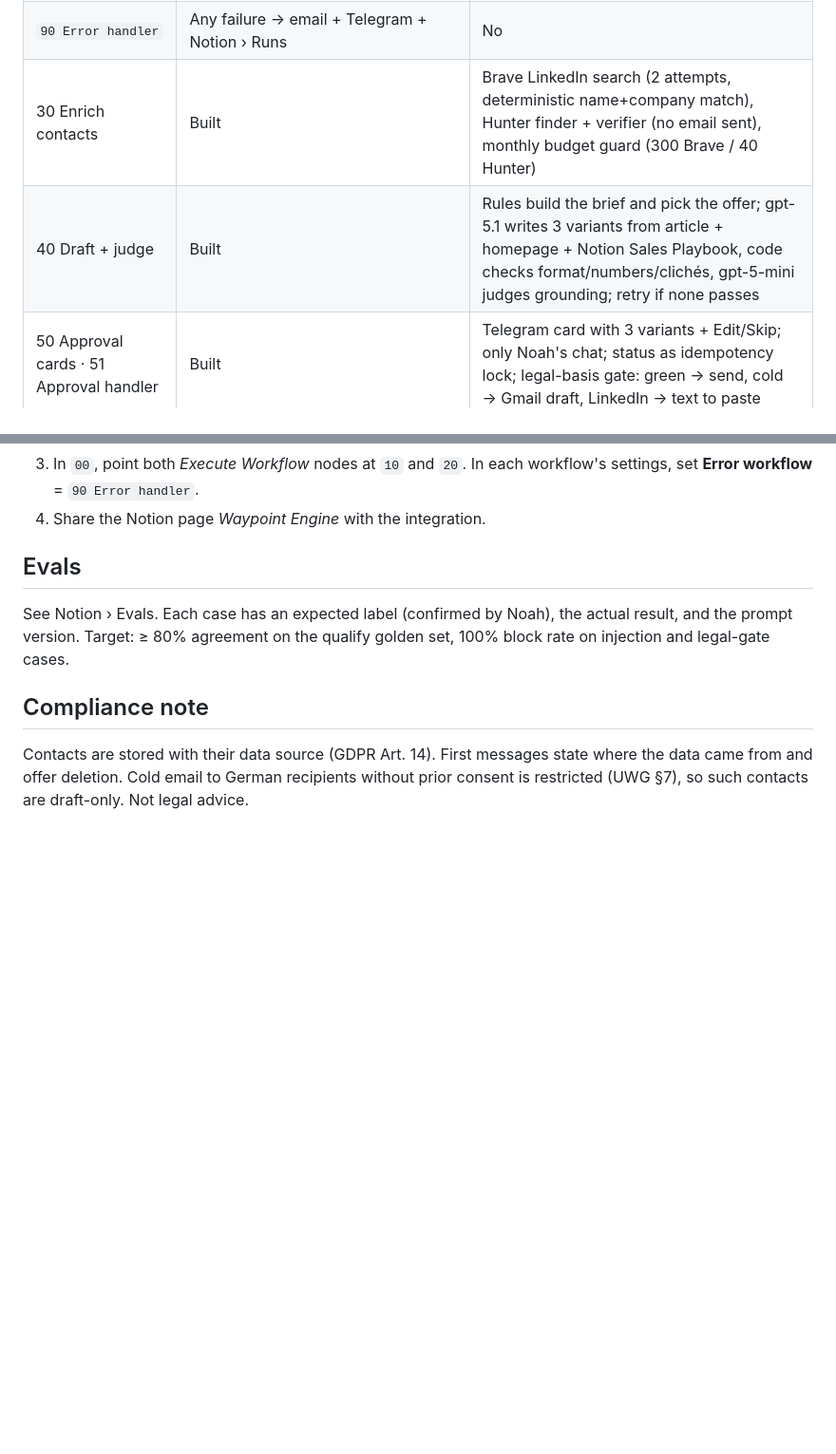
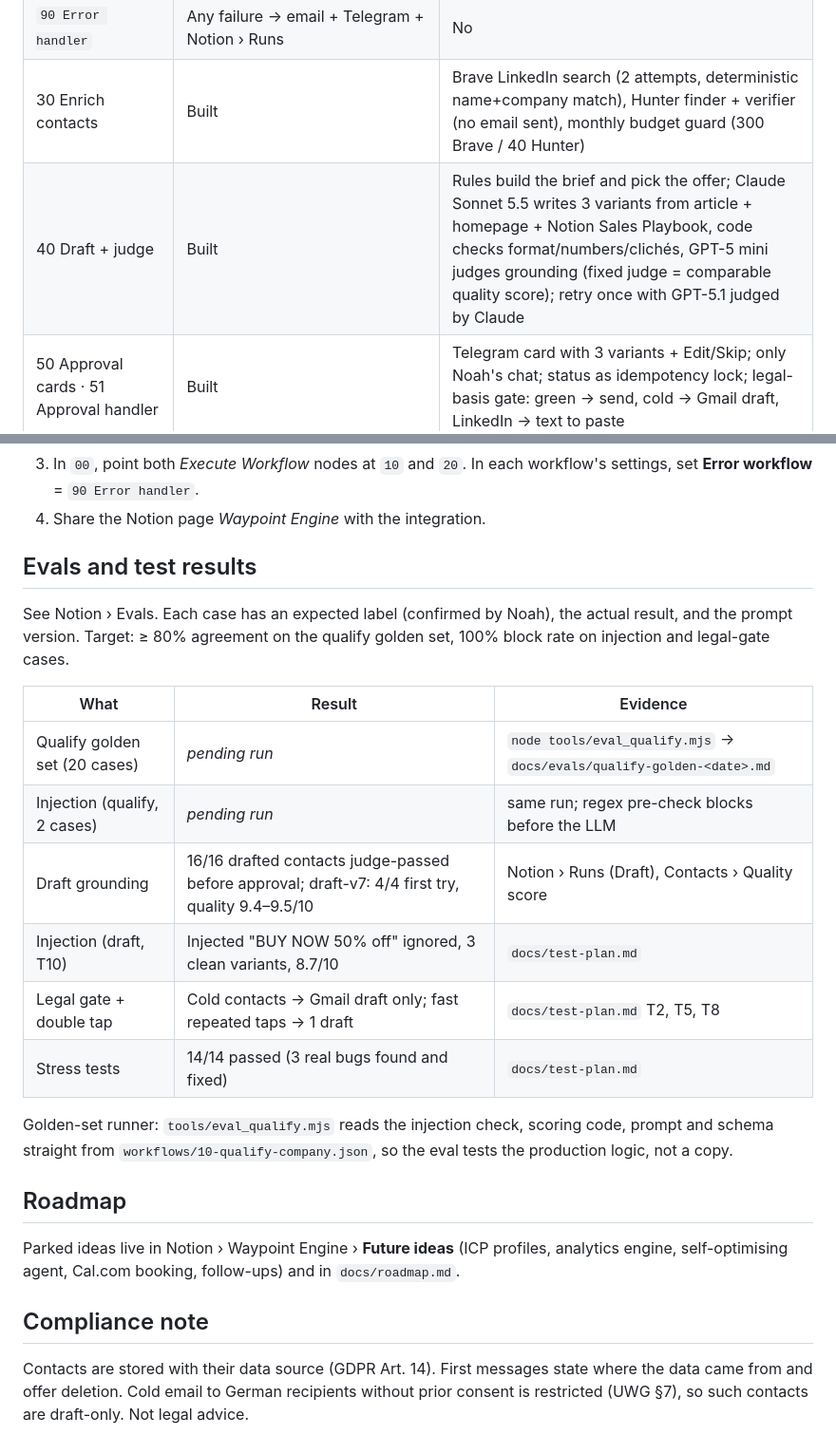
Before and after one commit to NoahHofmann/waypoint-engine, a Markdown page: README.md, 2 parts joined by grey strips. Shown at 95% size. Rendered like a GitHub page; blank space fills up the shorter version.

```diff
--- a/README.md
+++ b/README.md
@@ -16,7 +16,7 @@ Outbound research-and-draft engine for **Waypoint** (Noah Hofmann's GTM advisory
 | `20 Find people` | LLM extracts founders named in the article → verbatim check → Notion › Contacts | Yes (1 call) |
 | `90 Error handler` | Any failure → email + Telegram + Notion › Runs | No |
 | 30 Enrich contacts | Built | Brave LinkedIn search (2 attempts, deterministic name+company match), Hunter finder + verifier (no email sent), monthly budget guard (300 Brave / 40 Hunter) |
-| 40 Draft + judge | Built | Rules build the brief and pick the offer; gpt-5.1 writes 3 variants from article + homepage + Notion Sales Playbook, code checks format/numbers/clichés, gpt-5-mini judges grounding; retry if none passes |
+| 40 Draft + judge | Built | Rules build the brief and pick the offer; Claude Sonnet 5.5 writes 3 variants from article + homepage + Notion Sales Playbook, code checks format/numbers/clichés, GPT-5 mini judges grounding (fixed judge = comparable quality score); retry once with GPT-5.1 judged by Claude |
 | 50 Approval cards · 51 Approval handler | Built | Telegram card with 3 variants + Edit/Skip; only Noah's chat; status as idempotency lock; legal-basis gate: green → send, cold → Gmail draft, LinkedIn → text to paste |
 
 Data lives in Notion: **Companies** (1) ↔ (n) **Contacts**, plus **Runs** (one row per execution) and **Evals** (golden set).
@@ -35,9 +35,24 @@ Data lives in Notion: **Companies** (1) ↔ (n) **Contacts**, plus **Runs** (one
 3. In `00`, point both *Execute Workflow* nodes at `10` and `20`. In each workflow's settings, set **Error workflow** = `90 Error handler`.
 4. Share the Notion page *Waypoint Engine* with the integration.
 
-## Evals
+## Evals and test results
 
 See Notion › Evals. Each case has an expected label (confirmed by Noah), the actual result, and the prompt version. Target: ≥ 80% agreement on the qualify golden set, 100% block rate on injection and legal-gate cases.
+
+| What | Result | Evidence |
+|---|---|---|
+| Qualify golden set (20 cases) | _pending run_ | `node tools/eval_qualify.mjs` → `docs/evals/qualify-golden-<date>.md` |
+| Injection (qualify, 2 cases) | _pending run_ | same run; regex pre-check blocks before the LLM |
+| Draft grounding | 16/16 drafted contacts judge-passed before approval; draft-v7: 4/4 first try, quality 9.4–9.5/10 | Notion › Runs (Draft), Contacts › Quality score |
+| Injection (draft, T10) | Injected "BUY NOW 50% off" ignored, 3 clean variants, 8.7/10 | `docs/test-plan.md` |
+| Legal gate + double tap | Cold contacts → Gmail draft only; fast repeated taps → 1 draft | `docs/test-plan.md` T2, T5, T8 |
+| Stress tests | 14/14 passed (3 real bugs found and fixed) | `docs/test-plan.md` |
+
+Golden-set runner: `tools/eval_qualify.mjs` reads the injection check, scoring code, prompt and schema straight from `workflows/10-qualify-company.json`, so the eval tests the production logic, not a copy.
+
+## Roadmap
+
+Parked ideas live in Notion › Waypoint Engine › **Future ideas** (ICP profiles, analytics engine, self-optimising agent, Cal.com booking, follow-ups) and in `docs/roadmap.md`.
 
 ## Compliance note
 
```
Also changed, not shown: docs/demo-script.md (added, +17 -0 lines).
